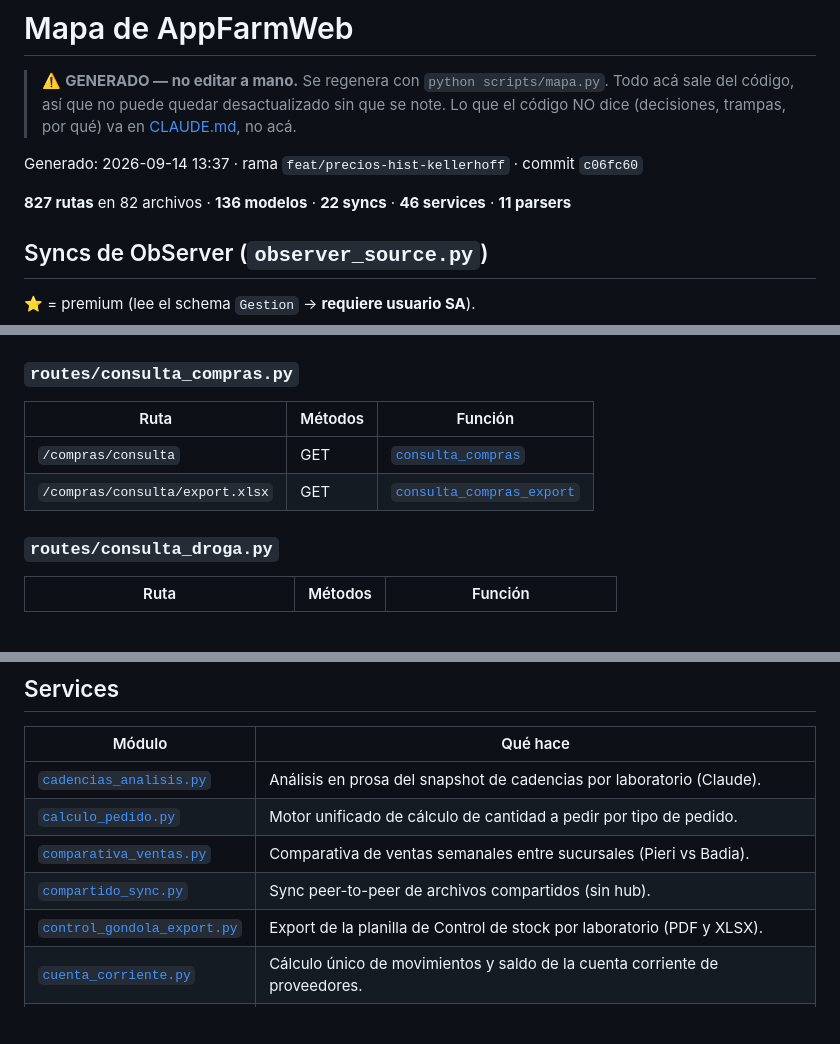
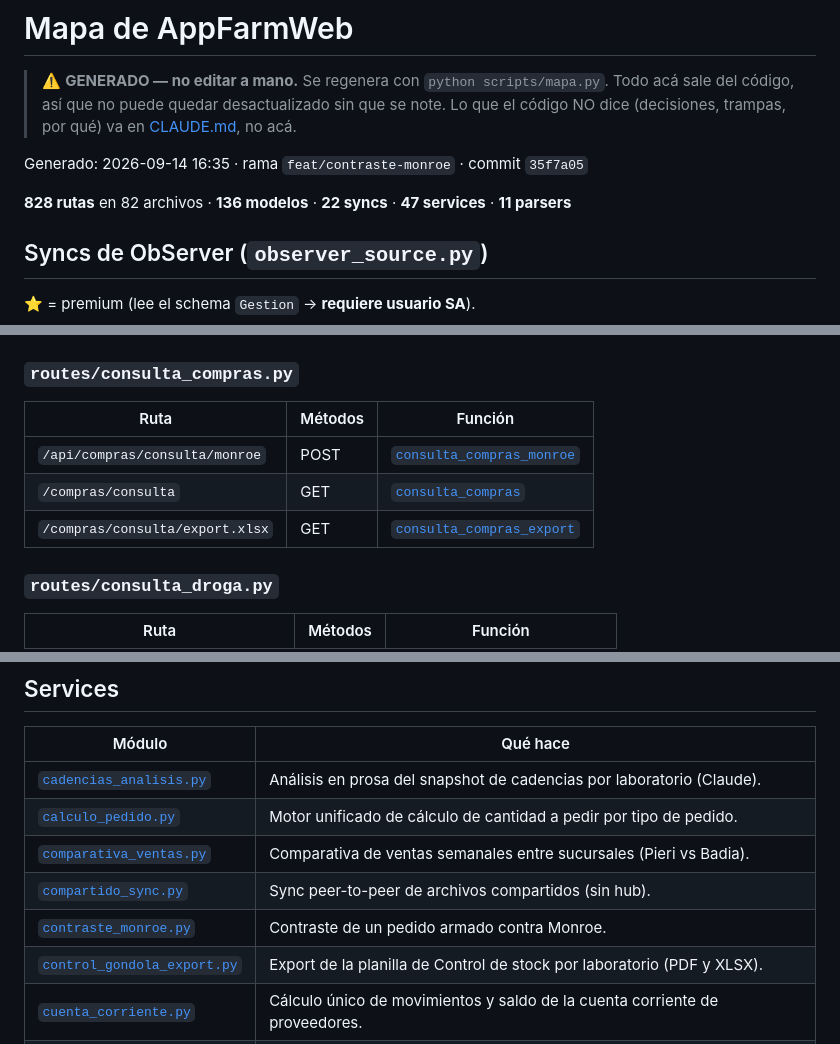
Before and after one commit to DiegoTarditti/AppFarmWeb, a Markdown page: docs/MAPA.generado.md, 3 parts joined by grey strips. Drawn GitHub-style; blank space fills up the shorter version.

Commit message:
docs: regenerar el mapa
Lo pide el check de CI: el PR agrega la ruta /api/compras/consulta/monroe y el
service contraste_monroe.

Co-Authored-By: Claude Opus 5 (1M context) <noreply@anthropic.com>

```diff
--- a/docs/MAPA.generado.md
+++ b/docs/MAPA.generado.md
@@ -5,9 +5,9 @@
 > se note. Lo que el código NO dice (decisiones, trampas, por qué) va en
 > [CLAUDE.md](../CLAUDE.md), no acá.
 
-Generado: 2026-09-14 13:37 · rama `feat/precios-hist-kellerhoff` · commit `c06fc60`
+Generado: 2026-09-14 16:35 · rama `feat/contraste-monroe` · commit `35f7a05`
 
-**827 rutas** en 82 archivos · **136 modelos** · **22 syncs** · **46 services** · **11 parsers**
+**828 rutas** en 82 archivos · **136 modelos** · **22 syncs** · **47 services** · **11 parsers**
 
 ## Syncs de ObServer (`observer_source.py`)
 
@@ -451,4 +451,5 @@ Generado: 2026-09-14 13:37 · rama `feat/precios-hist-kellerhoff` · commit `c06
 
 | Ruta | Métodos | Función |
 |---|---|---|
+| `/api/compras/consulta/monroe` | POST | [`consulta_compras_monroe`](../routes/consulta_compras.py#L207) |
 | `/compras/consulta` | GET | [`consulta_compras`](../routes/consulta_compras.py#L191) |
@@ -1426,6 +1427,7 @@ Generado: 2026-09-14 13:37 · rama `feat/precios-hist-kellerhoff` · commit `c06
 | [`calculo_pedido.py`](../services/calculo_pedido.py) | Motor unificado de cálculo de cantidad a pedir por tipo de pedido. |
 | [`comparativa_ventas.py`](../services/comparativa_ventas.py) | Comparativa de ventas semanales entre sucursales (Pieri vs Badia). |
 | [`compartido_sync.py`](../services/compartido_sync.py) | Sync peer-to-peer de archivos compartidos (sin hub). |
+| [`contraste_monroe.py`](../services/contraste_monroe.py) | Contraste de un pedido armado contra Monroe. |
 | [`control_gondola_export.py`](../services/control_gondola_export.py) | Export de la planilla de Control de stock por laboratorio (PDF y XLSX). |
 | [`cuenta_corriente.py`](../services/cuenta_corriente.py) | Cálculo único de movimientos y saldo de la cuenta corriente de proveedores. |
 | [`dashboard_snapshot.py`](../services/dashboard_snapshot.py) | Refresco del snapshot product_analytics para el dashboard. |
```
Also changed, not shown: other parts of docs/MAPA.generado.md (+1 -1 lines).
